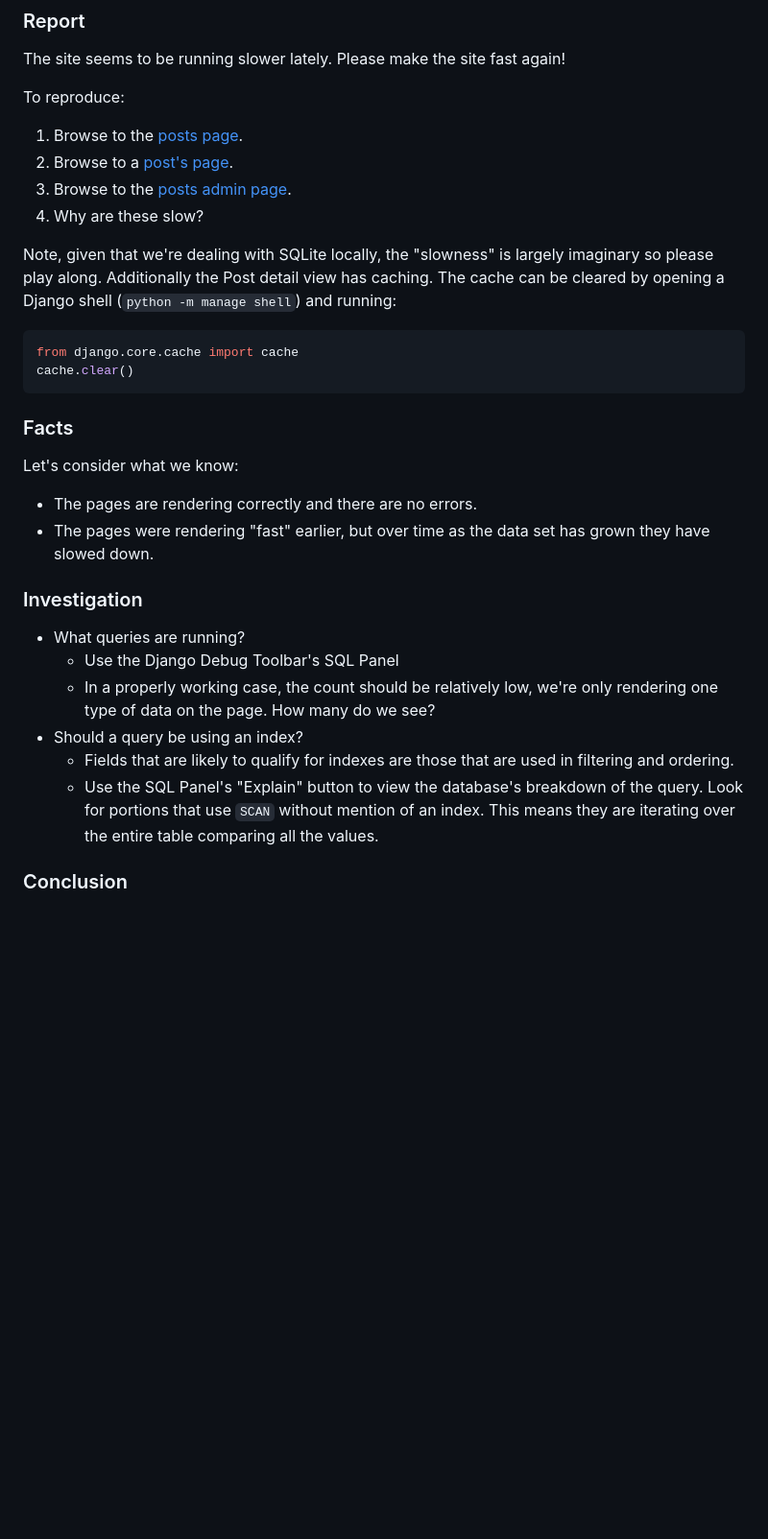
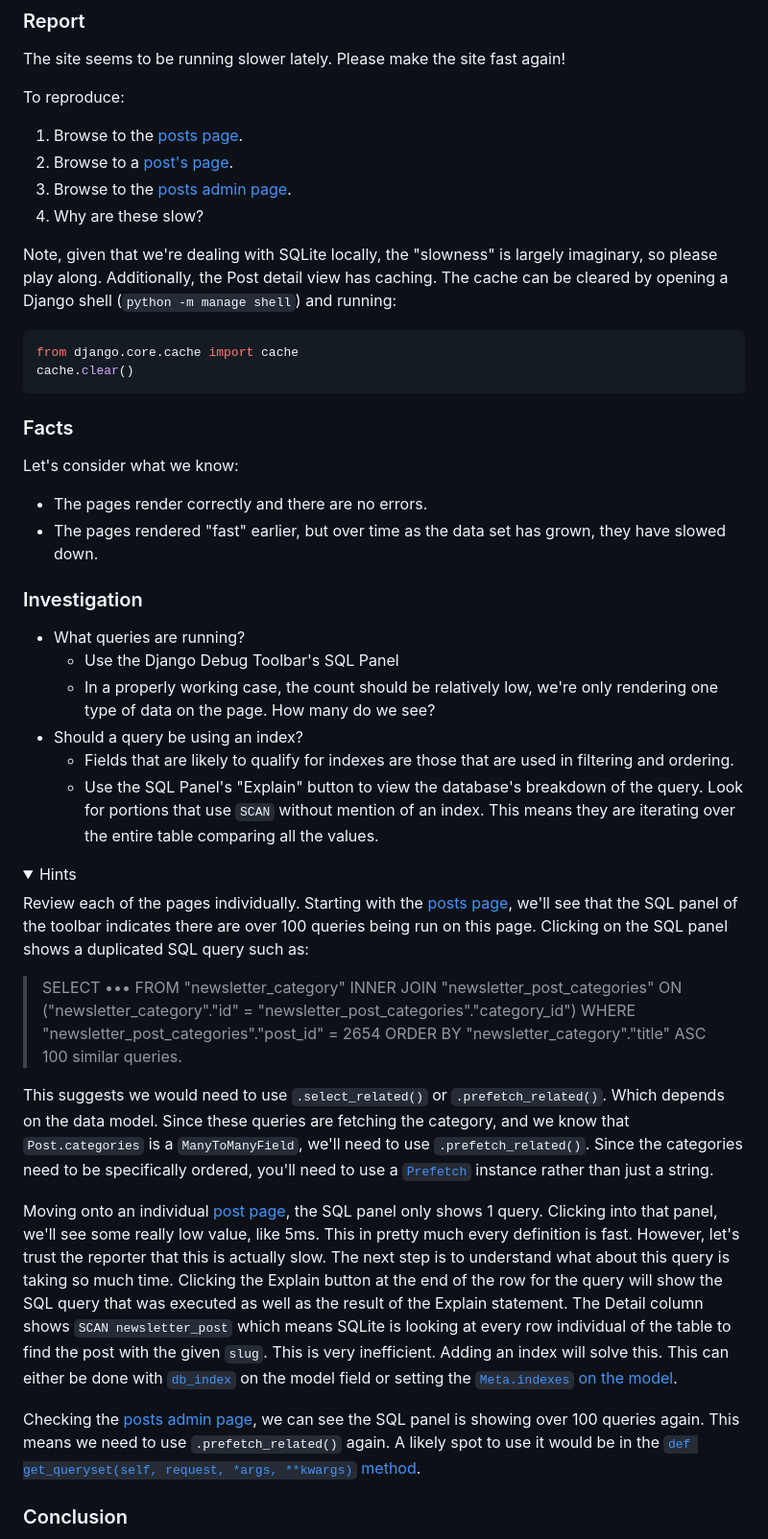
Before and after one commit to tim-schilling/debug-tutorial, a Markdown page: docs/lab2.md, the part around one of its changes. Shown at 96% size. GitHub-like rendering; folded sections open; blank space fills up the shorter version.

Commit message:
Add a hint for Lab 2.1.

```diff
--- a/docs/lab2.md
+++ b/docs/lab2.md
@@ -22,7 +22,7 @@ To reproduce:
 4. Why are these slow?
 
 Note, given that we're dealing with SQLite locally, the "slowness" is largely
-imaginary so please play along. Additionally the Post detail view has caching.
+ imaginary, so please play along. Additionally, the Post detail view has caching.
 The cache can be cleared by opening a Django shell (``python -m manage shell``)
 and running:
 
@@ -35,8 +35,8 @@ cache.clear()
 
 Let's consider what we know:
 
-- The pages are rendering correctly and there are no errors.
-- The pages were rendering "fast" earlier, but over time as the data set has grown
+- The pages render correctly and there are no errors.
+- The pages rendered "fast" earlier, but over time as the data set has grown,
   they have slowed down.
 
 
@@ -54,3 +54,35 @@ Let's consider what we know:
     index. This means they are iterating over the entire table comparing all
     the values.
 
+<details>
+<summary>Hints</summary>
+
+Review each of the pages individually. Starting with the [posts page](http://127.0.0.1:8000/p/),
+we'll see that the SQL panel of the toolbar indicates there are over 100 queries
+being run on this page. Clicking on the SQL panel shows a duplicated SQL query such as:
+
+> SELECT ••• FROM "newsletter_category" INNER JOIN "newsletter_post_categories" ON ("newsletter_category"."id" = "newsletter_post_categories"."category_id") WHERE "newsletter_post_categories"."post_id" = 2654 ORDER BY "newsletter_category"."title" ASC
+> 100 similar queries.
+
+This suggests we would need to use ``.select_related()`` or ``.prefetch_related()``. Which
+depends on the data model. Since these queries are fetching the category, and we know
+that ``Post.categories`` is a ``ManyToManyField``, we'll need to use ``.prefetch_related()``.
+Since the categories need to be specifically ordered, you'll need to use a
+[``Prefetch``](https://docs.djangoproject.com/en/stable/ref/models/querysets/#django.db.models.Prefetch) instance rather than just a string.
+
+Moving onto an individual [post page](http://127.0.0.1:8000/p/term-writer-recognize-race-available-5291/),
+the SQL panel only shows 1 query. Clicking into that panel, we'll see some really low value,
+like 5ms. This in pretty much every definition is fast. However, let's trust the reporter
+that this is actually slow. The next step is to understand what about this query is
+taking so much time. Clicking the Explain button at the end of the row for the query
+will show the SQL query that was executed as well as the result of the Explain statement.
+The Detail column shows ``SCAN newsletter_post`` which means SQLite is looking at every row
+individual of the table to find the post with the given ``slug``. This is very
+inefficient. Adding an index will solve this. This can either be done with [``db_index``](https://docs.djangoproject.com/en/stable/ref/models/fields/#django.db.models.Field.db_index)
+on the model field or setting the [``Meta.indexes`` on the model](https://docs.djangoproject.com/en/stable/ref/models/options/#django.db.models.Options.indexes).
+
+Checking the [posts admin page](http://127.0.0.1:8000/admin/newsletter/post/), we can see
+the SQL panel is showing over 100 queries again. This means we need to use
+``.prefetch_related()`` again. A likely spot to use it would be in
+the [``def get_queryset(self, request, *args, **kwargs)`` method](https://docs.djangoproject.com/en/stable/ref/contrib/admin/#django.contrib.admin.ModelAdmin.get_queryset).
+
```
Also changed, not shown: other parts of docs/lab2.md (+3 -2 lines).
